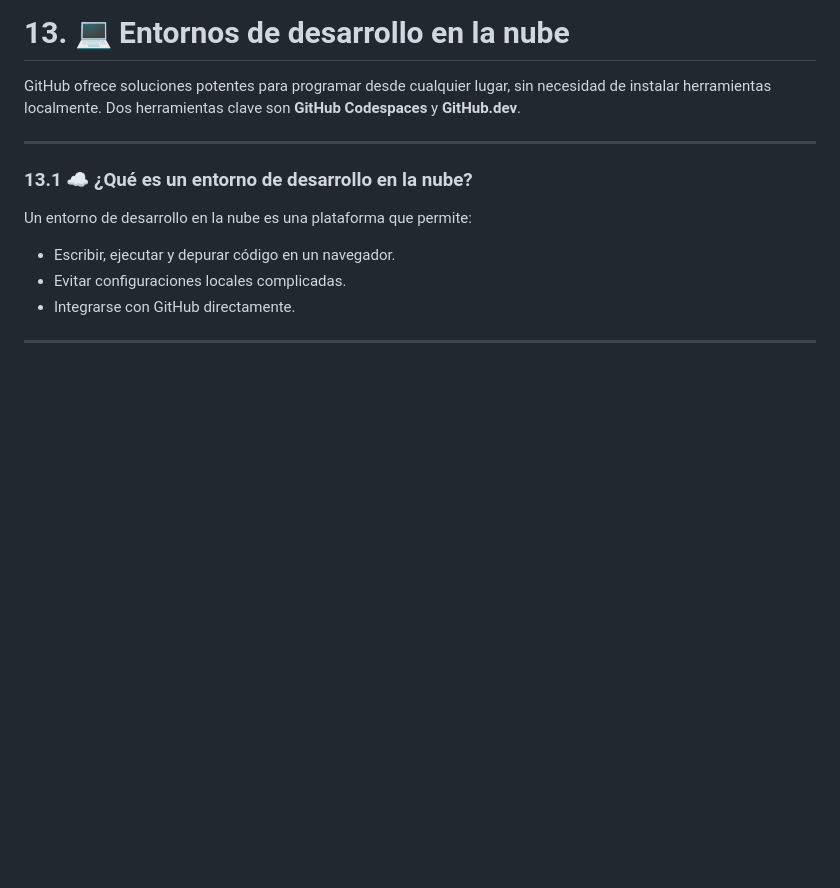
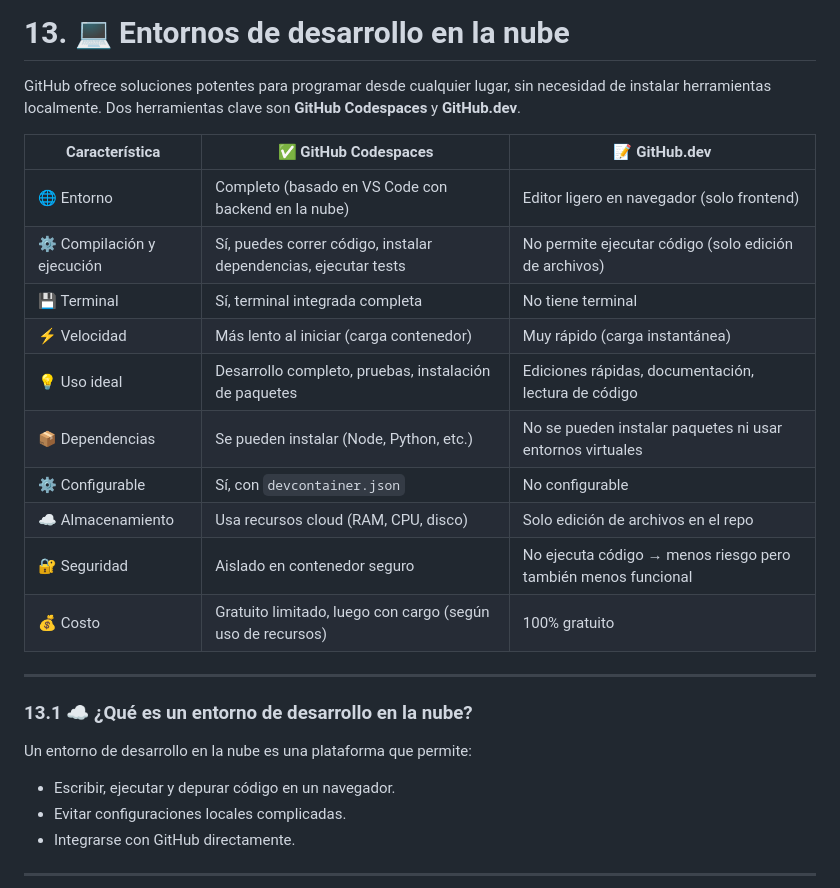
Before and after one commit to Bryared/Guia-completa-de-GitHub, a Markdown page: Documentos/13-codespaces.md, the part around the change. Rendered like a GitHub page; blank space fills up the shorter version.

Commit message:
añadí tabla comparativa entre github codespaces y github.dev

```diff
--- a/Documentos/13-codespaces.md
+++ b/Documentos/13-codespaces.md
@@ -1,6 +1,19 @@
 # 13. 💻 Entornos de desarrollo en la nube
 
 GitHub ofrece soluciones potentes para programar desde cualquier lugar, sin necesidad de instalar herramientas localmente. Dos herramientas clave son **GitHub Codespaces** y **GitHub.dev**.
+
+| Característica             | ✅ **GitHub Codespaces**                                         | 📝 **GitHub.dev**                                             |
+| -------------------------- | --------------------------------------------------------------- | ------------------------------------------------------------- |
+| 🌐 Entorno                 | Completo (basado en VS Code con backend en la nube)             | Editor ligero en navegador (solo frontend)                    |
+| ⚙️ Compilación y ejecución | Sí, puedes correr código, instalar dependencias, ejecutar tests | No permite ejecutar código (solo edición de archivos)         |
+| 💾 Terminal                | Sí, terminal integrada completa                                 | No tiene terminal                                             |
+| ⚡ Velocidad                | Más lento al iniciar (carga contenedor)                         | Muy rápido (carga instantánea)                                |
+| 💡 Uso ideal               | Desarrollo completo, pruebas, instalación de paquetes           | Ediciones rápidas, documentación, lectura de código           |
+| 📦 Dependencias            | Se pueden instalar (Node, Python, etc.)                         | No se pueden instalar paquetes ni usar entornos virtuales     |
+| ⚙️ Configurable            | Sí, con `devcontainer.json`                                     | No configurable                                               |
+| ☁️ Almacenamiento          | Usa recursos cloud (RAM, CPU, disco)                            | Solo edición de archivos en el repo                           |
+| 🔐 Seguridad               | Aislado en contenedor seguro                                    | No ejecuta código → menos riesgo pero también menos funcional |
+| 💰 Costo                   | Gratuito limitado, luego con cargo (según uso de recursos)      | 100% gratuito                                                 |
 
 ---
 
```
